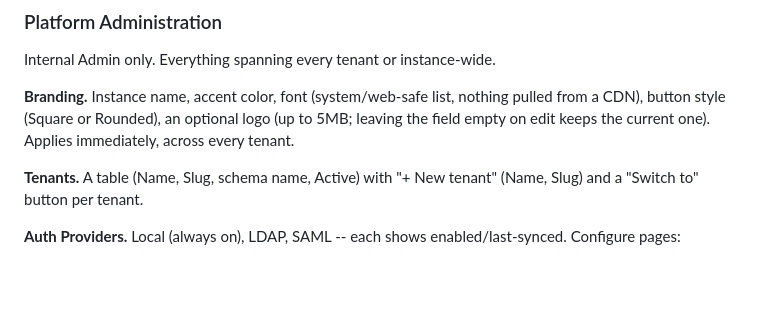
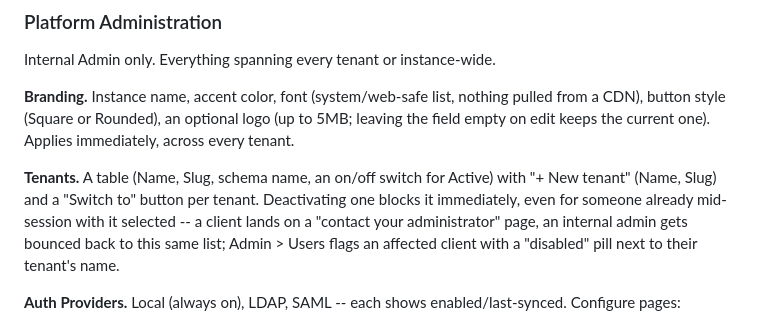
Before and after one commit to timlossev/rain, a Markdown page: docs/user-guide.md, the part around the change. Drawn GitHub-style; blank space fills up the shorter version.

Commit message:
Document tenant deactivation in the user guide's Tenants section
Co-Authored-By: Claude Sonnet 5 <noreply@anthropic.com>

```diff
--- a/docs/user-guide.md
+++ b/docs/user-guide.md
@@ -775,8 +775,13 @@ nothing pulled from a CDN), button style (Square or Rounded), an
 optional logo (up to 5MB; leaving the field empty on edit keeps the
 current one). Applies immediately, across every tenant.
 
-**Tenants.** A table (Name, Slug, schema name, Active) with "+ New
-tenant" (Name, Slug) and a "Switch to" button per tenant.
+**Tenants.** A table (Name, Slug, schema name, an on/off switch for
+Active) with "+ New tenant" (Name, Slug) and a "Switch to" button per
+tenant. Deactivating one blocks it immediately, even for someone
+already mid-session with it selected -- a client lands on a "contact
+your administrator" page, an internal admin gets bounced back to this
+same list; Admin > Users flags an affected client with a "disabled"
+pill next to their tenant's name.
 
 **Auth Providers.** Local (always on), LDAP, SAML -- each shows
 enabled/last-synced. Configure pages:
```
